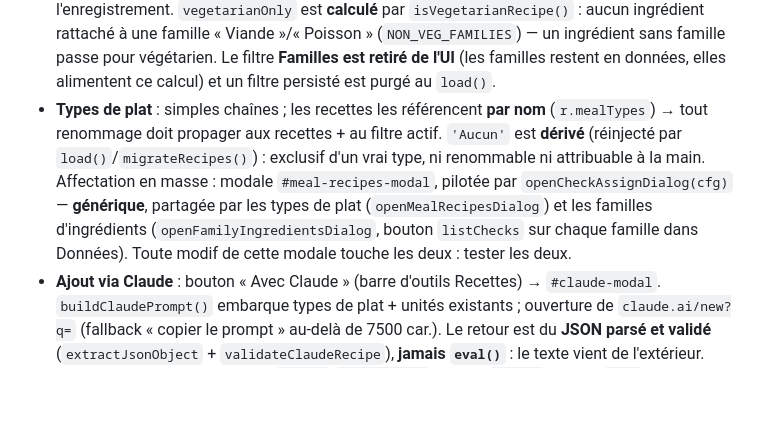
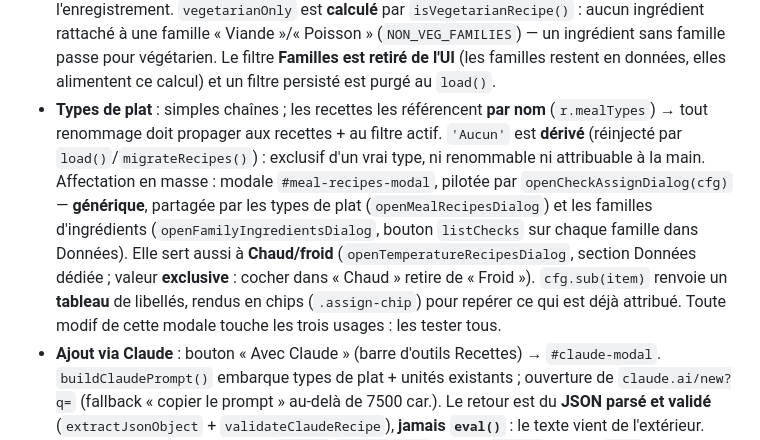
Before and after one commit to mhuur/Recette, a Markdown page: CLAUDE.md, the part around the change. Drawn GitHub-style; blank space fills up the shorter version.

Commit message:
CLAUDE.md : 3e usage de la modale d'affectation + chips
Co-Authored-By: Claude Opus 4.8 (1M context) <noreply@anthropic.com>

```diff
--- a/CLAUDE.md
+++ b/CLAUDE.md
@@ -51,7 +51,7 @@ Guide pour Claude Code sur ce projet.
   - Le fond forêt (`body::before/after`, fixe) reste peint derrière tout. `--scrim-veil` (dégradé forêt opaque) ne sert plus **que** pour `.filter-sheet-overlay` (mobile). Ne pas remettre un scrim opaque sur détail/modale/tiroir : ça re-cache le fond forêt.
 - (Onglet **Saison** + filtre Saison retirés ; les ingrédients gardent `seasonMonths` éditable dans la modale ingrédient, données préservées.)
 - **Filtres Chaud/froid et Végétarien** : `temperature` est un **champ de recette** (`'chaud'|'froid'|null`, chips dans la modale) → à maintenir dans l'objet reconstruit par l'enregistrement. `vegetarianOnly` est **calculé** par `isVegetarianRecipe()` : aucun ingrédient rattaché à une famille « Viande »/« Poisson » (`NON_VEG_FAMILIES`) — un ingrédient sans famille passe pour végétarien. Le filtre **Familles est retiré de l'UI** (les familles restent en données, elles alimentent ce calcul) et un filtre persisté est purgé au `load()`.
-- **Types de plat** : simples chaînes ; les recettes les référencent **par nom** (`r.mealTypes`) → tout renommage doit propager aux recettes + au filtre actif. `'Aucun'` est **dérivé** (réinjecté par `load()`/`migrateRecipes()`) : exclusif d'un vrai type, ni renommable ni attribuable à la main. Affectation en masse : modale `#meal-recipes-modal`, pilotée par `openCheckAssignDialog(cfg)` — **générique**, partagée par les types de plat (`openMealRecipesDialog`) et les familles d'ingrédients (`openFamilyIngredientsDialog`, bouton `listChecks` sur chaque famille dans Données). Toute modif de cette modale touche les deux : tester les deux.
+- **Types de plat** : simples chaînes ; les recettes les référencent **par nom** (`r.mealTypes`) → tout renommage doit propager aux recettes + au filtre actif. `'Aucun'` est **dérivé** (réinjecté par `load()`/`migrateRecipes()`) : exclusif d'un vrai type, ni renommable ni attribuable à la main. Affectation en masse : modale `#meal-recipes-modal`, pilotée par `openCheckAssignDialog(cfg)` — **générique**, partagée par les types de plat (`openMealRecipesDialog`) et les familles d'ingrédients (`openFamilyIngredientsDialog`, bouton `listChecks` sur chaque famille dans Données). Elle sert aussi à **Chaud/froid** (`openTemperatureRecipesDialog`, section Données dédiée ; valeur **exclusive** : cocher dans « Chaud » retire de « Froid »). `cfg.sub(item)` renvoie un **tableau** de libellés, rendus en chips (`.assign-chip`) pour repérer ce qui est déjà attribué. Toute modif de cette modale touche les trois usages : les tester tous.
 - **Ajout via Claude** : bouton « Avec Claude » (barre d'outils Recettes) → `#claude-modal`. `buildClaudePrompt()` embarque types de plat + unités existants ; ouverture de `claude.ai/new?q=` (fallback « copier le prompt » au-delà de 7500 car.). Le retour est du **JSON parsé et validé** (`extractJsonObject` + `validateClaudeRecipe`), **jamais `eval()`** : le texte vient de l'extérieur. Champs hors schéma ignorés, `origin` `javascript:` rejetée, `rating` forcé à `null`.
 - **Onglet Debug** = « Notes & Remarques » (bugs/idées à transmettre à Claude) : `state.bugs.items`, rendu par `renderDebug()`, copie presse-papier.
 - **Accès** : Google perso ; **invité via lien** `#guestAccess=` (collection `accessRequests/{uid}`, champ `guestRole` `viewer`/`editor`) approuvé en **lecture** (CSS `body.guest-mode`) ou **modification** (`body.coeditor-mode` : co-éditeur écrit le carnet du proprio `users/{owner}/app/data`, sync deux-sens). Règle Firestore `isApprovedEditor` (fichier `firestore.rules`, déployé via CLI). L'ancien « mode partagé »/`sharedData` est **retiré de l'UI** ; helpers `getSharedMode`/`getFirebaseDocRef` conservés (routent vers le perso). Le **contexte invité est persisté** (`GUEST_CTX_KEY` localStorage, `persistGuestContext`/`restoreGuestContext`) : sans ça, rouvrir l'app sans le hash `#guestAccess=` (favori, PWA installée) renvoie l'invité sur SON propre carnet vide. **Piège** : une PWA iOS « sur l'écran d'accueil » a un localStorage **isolé** de Safari → l'invité doit cliquer le lien _dans le contexte qui sert l'app_ (au pire, utiliser le lien/favori navigateur plutôt que l'icône installée).
```
